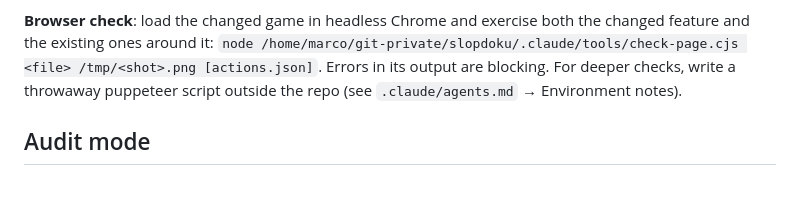
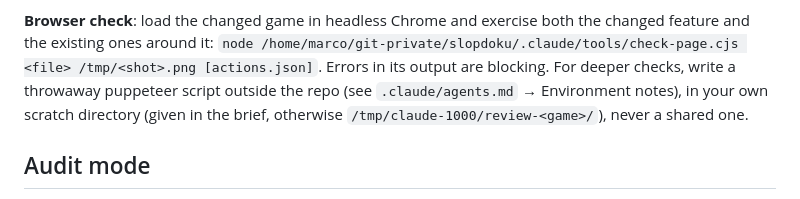
Before and after one commit to gentoomaniac/aislopgames, a Markdown page: .claude/agents/reviewer.md, the part around the change. Drawn GitHub-style.

```diff
--- a/.claude/agents/reviewer.md
+++ b/.claude/agents/reviewer.md
@@ -60,7 +60,9 @@ Run it on each changed HTML file, checked out from the branch
 feature and the existing ones around it:
 `node /home/marco/git-private/slopdoku/.claude/tools/check-page.cjs <file> /tmp/<shot>.png [actions.json]`.
 Errors in its output are blocking. For deeper checks, write a throwaway puppeteer script
-outside the repo (see `.claude/agents.md` → Environment notes).
+outside the repo (see `.claude/agents.md` → Environment notes), in your own scratch
+directory (given in the brief, otherwise `/tmp/claude-1000/review-<game>/`), never a
+shared one.
 
 ## Audit mode
 
```
Also changed, not shown: .claude/agents.md (+3 -0 lines), .claude/agents/developer.md (+4 -1 lines).
